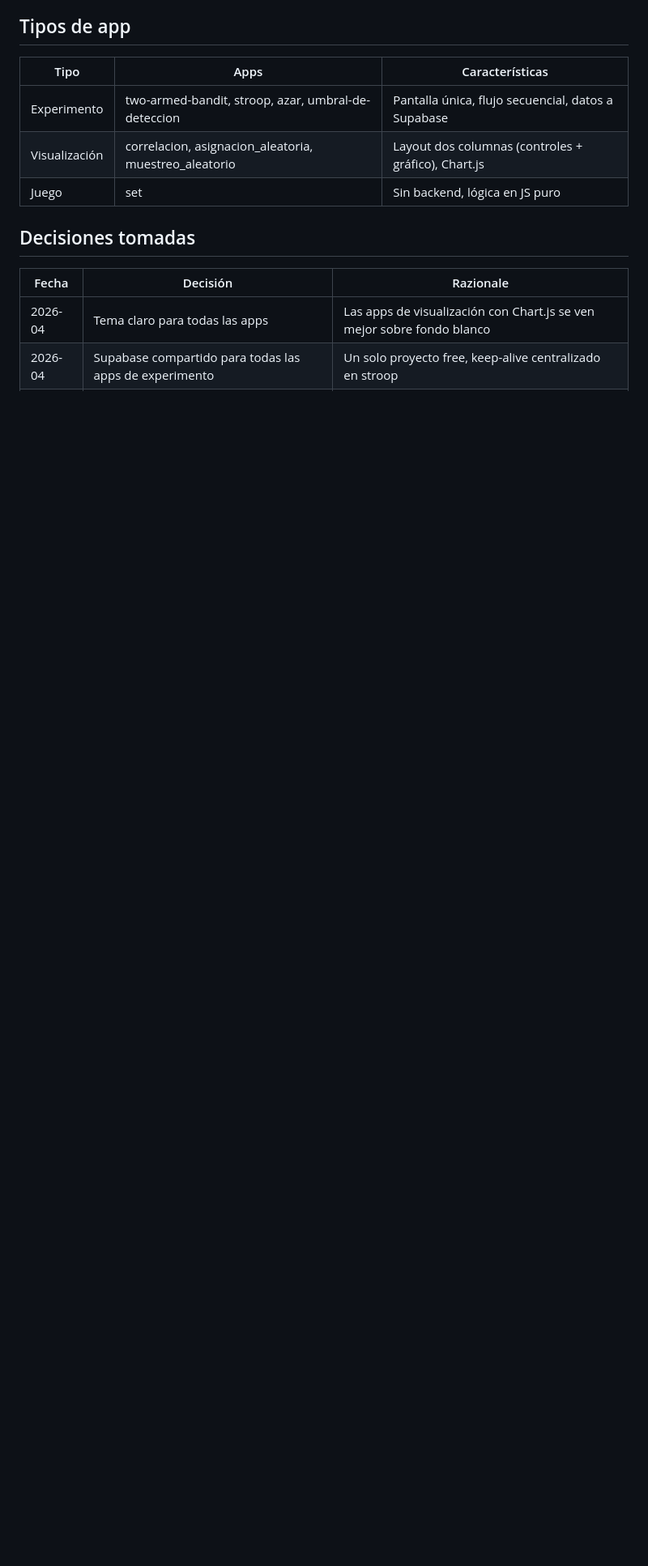
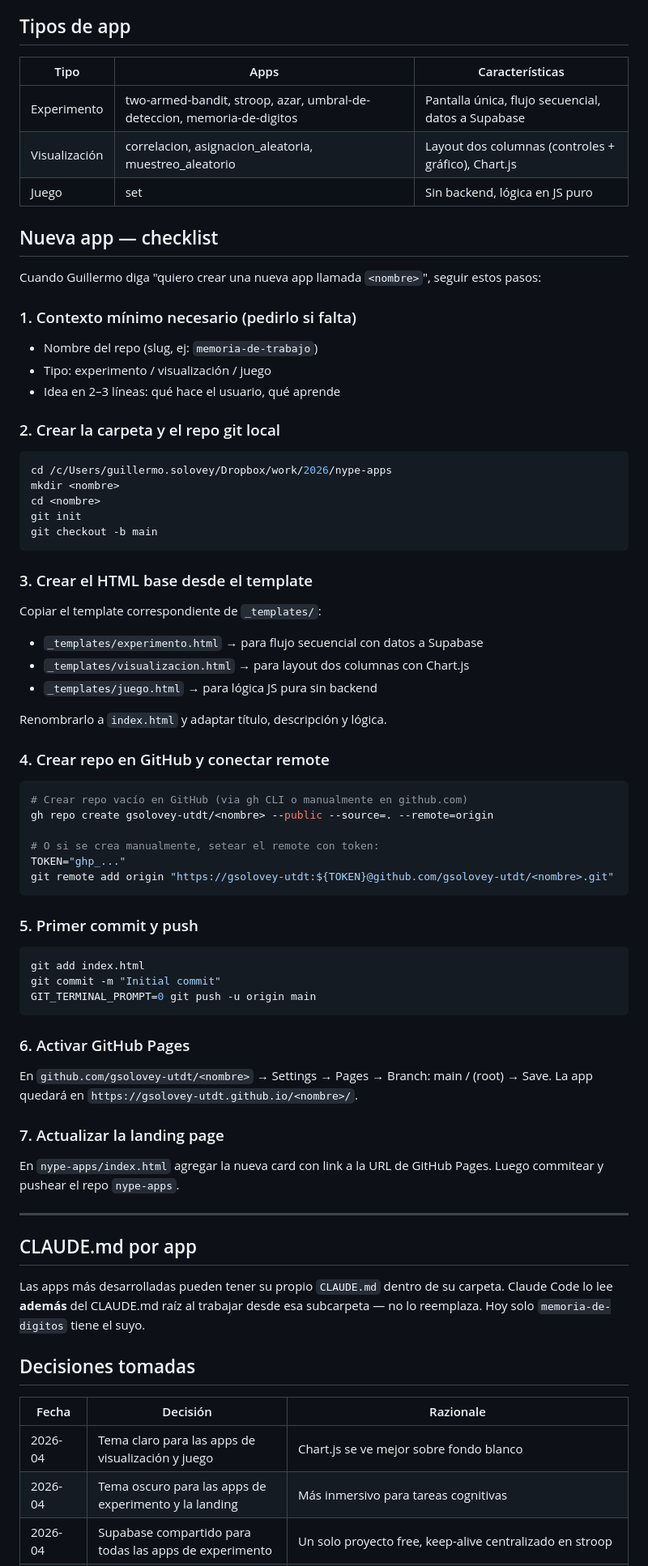
Before and after one commit to gsolovey-utdt/nype-apps, a Markdown page: CLAUDE.md, the part around one of its changes. Shown at 81% size. Drawn GitHub-style; blank space fills up the shorter version.

````diff
--- a/CLAUDE.md
+++ b/CLAUDE.md
@@ -89,15 +100,73 @@ Variables CSS base (tema claro actual):
 
 | Tipo | Apps | Características |
 |------|------|----------------|
-| Experimento | two-armed-bandit, stroop, azar, umbral-de-deteccion | Pantalla única, flujo secuencial, datos a Supabase |
+| Experimento | two-armed-bandit, stroop, azar, umbral-de-deteccion, memoria-de-digitos | Pantalla única, flujo secuencial, datos a Supabase |
 | Visualización | correlacion, asignacion_aleatoria, muestreo_aleatorio | Layout dos columnas (controles + gráfico), Chart.js |
 | Juego | set | Sin backend, lógica en JS puro |
+
+## Nueva app — checklist
+
+Cuando Guillermo diga "quiero crear una nueva app llamada `<nombre>`", seguir estos pasos:
+
+### 1. Contexto mínimo necesario (pedirlo si falta)
+- Nombre del repo (slug, ej: `memoria-de-trabajo`)
+- Tipo: experimento / visualización / juego
+- Idea en 2–3 líneas: qué hace el usuario, qué aprende
+
+### 2. Crear la carpeta y el repo git local
+```bash
+cd /c/Users/guillermo.solovey/Dropbox/work/2026/nype-apps
+mkdir <nombre>
+cd <nombre>
+git init
+git checkout -b main
+```
+
+### 3. Crear el HTML base desde el template
+Copiar el template correspondiente de `_templates/`:
+- `_templates/experimento.html` → para flujo secuencial con datos a Supabase
+- `_templates/visualizacion.html` → para layout dos columnas con Chart.js
+- `_templates/juego.html` → para lógica JS pura sin backend
+
+Renombrarlo a `index.html` y adaptar título, descripción y lógica.
+
+### 4. Crear repo en GitHub y conectar remote
+```bash
+# Crear repo vacío en GitHub (via gh CLI o manualmente en github.com)
+gh repo create gsolovey-utdt/<nombre> --public --source=. --remote=origin
+
+# O si se crea manualmente, setear el remote con token:
+TOKEN="ghp_..."
+git remote add origin "https://gsolovey-utdt:${TOKEN}@github.com/gsolovey-utdt/<nombre>.git"
+```
+
+### 5. Primer commit y push
+```bash
+git add index.html
+git commit -m "Initial commit"
+GIT_TERMINAL_PROMPT=0 git push -u origin main
+```
+
+### 6. Activar GitHub Pages
+En `github.com/gsolovey-utdt/<nombre>` → Settings → Pages → Branch: main / (root) → Save.
+La app quedará en `https://gsolovey-utdt.github.io/<nombre>/`.
+
+### 7. Actualizar la landing page
+En `nype-apps/index.html` agregar la nueva card con link a la URL de GitHub Pages.
+Luego commitear y pushear el repo `nype-apps`.
+
+---
+
+## CLAUDE.md por app
+
+Las apps más desarrolladas pueden tener su propio `CLAUDE.md` dentro de su carpeta. Claude Code lo lee **además** del CLAUDE.md raíz al trabajar desde esa subcarpeta — no lo reemplaza. Hoy solo `memoria-de-digitos` tiene el suyo.
 
 ## Decisiones tomadas
 
 | Fecha | Decisión | Razionale |
 |-------|----------|-----------|
-| 2026-04 | Tema claro para todas las apps | Las apps de visualización con Chart.js se ven mejor sobre fondo blanco |
+| 2026-04 | Tema claro para las apps de visualización y juego | Chart.js se ve mejor sobre fondo blanco |
+| 2026-04 | Tema oscuro para las apps de experimento y la landing | Más inmersivo para tareas cognitivas |
 | 2026-04 | Supabase compartido para todas las apps de experimento | Un solo proyecto free, keep-alive centralizado en stroop |
 | 2026-04 | Links en landing apuntan a URLs públicas (GitHub Pages) | Las apps se sirven de repos independientes, no hay servidor común |
 | 2026-04 | Cada subcarpeta es un repo git independiente | Permite deployar cada app por separado en GitHub Pages |
````
Also changed, not shown: other parts of CLAUDE.md (+15 -1 lines), log-11-04-2026.md (added, +73 -0 lines).
